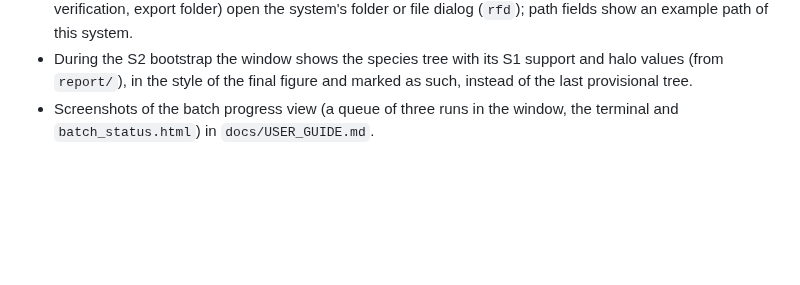
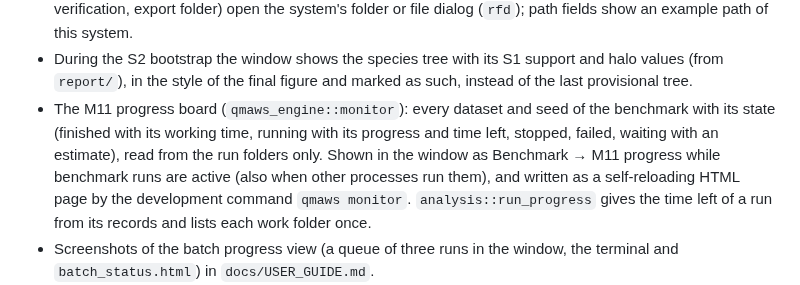
Before and after one commit to the-sudipta/q-maws, a Markdown page: CHANGELOG.md, the part around the change. GitHub-like rendering; blank space fills up the shorter version.

```diff
--- a/CHANGELOG.md
+++ b/CHANGELOG.md
@@ -28,6 +28,7 @@ The format follows [Keep a Changelog](https://keepachangelog.com/en/1.1.0/). Eac
 - Times shown to the user are this computer's local time (finish times, start times in lists, the status page); run records and logs keep UTC.
 - Browse buttons in the window (sequence folder, reference tree, run folder, results folder, data folder of a verification, export folder) open the system's folder or file dialog (`rfd`); path fields show an example path of this system.
 - During the S2 bootstrap the window shows the species tree with its S1 support and halo values (from `report/`), in the style of the final figure and marked as such, instead of the last provisional tree.
+- The M11 progress board (`qmaws_engine::monitor`): every dataset and seed of the benchmark with its state (finished with its working time, running with its progress and time left, stopped, failed, waiting with an estimate), read from the run folders only. Shown in the window as Benchmark → M11 progress while benchmark runs are active (also when other processes run them), and written as a self-reloading HTML page by the development command `qmaws monitor`. `analysis::run_progress` gives the time left of a run from its records and lists each work folder once.
 - Screenshots of the batch progress view (a queue of three runs in the window, the terminal and `batch_status.html`) in `docs/USER_GUIDE.md`.
 - Release bundles (`.github/workflows/release.yml`): pushing a tag `v<version>` creates the GitHub release with that version's notes from this file, then Windows (`Q-MAWS.exe`), macOS (`Q-MAWS.app`, Apple silicon and Intel) and Linux (`Q-MAWS`) bundles with `run.bat` or `run.sh`, a README, `LICENSE`, `THIRD_PARTY_NOTICES` and `CITATION.cff` are attached with their SHA-256 sums and unpacked into `standalone/`. `run.bat` and `run.sh` find `Q-MAWS(.exe)` next to them.
 - Golden test G12 in CI: on Windows, macOS and Linux, Fish mtDNA is downloaded (MD5 checked) and run with the default settings, and its root fingerprint must equal `tests/golden/fish_mito_root.txt`.
```
Also changed, not shown: docs/USER_GUIDE.md (+8 -0 lines), docs/images/README.md (+1 -0 lines), docs/images/gui_benchmark.png (added), 5 other files.
